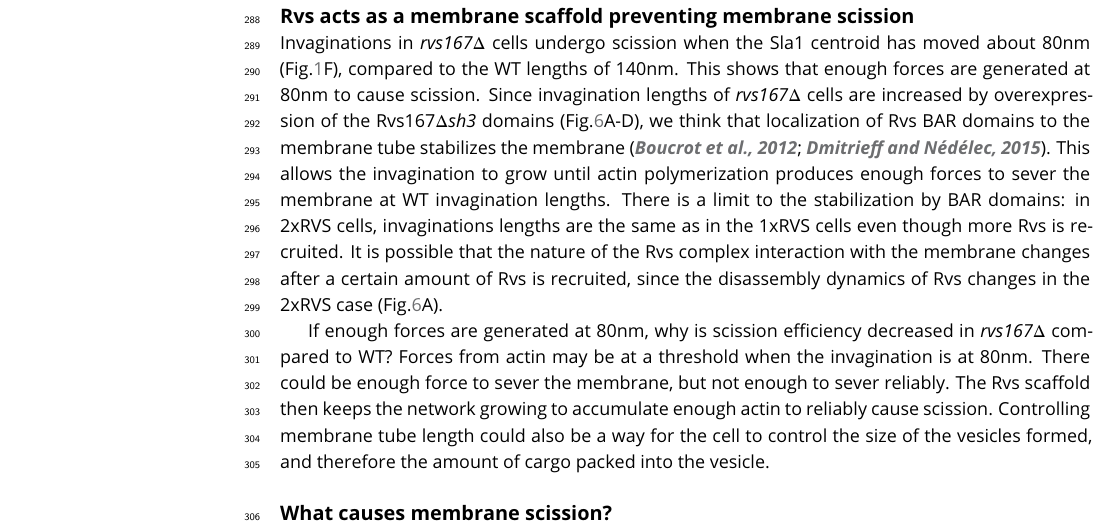
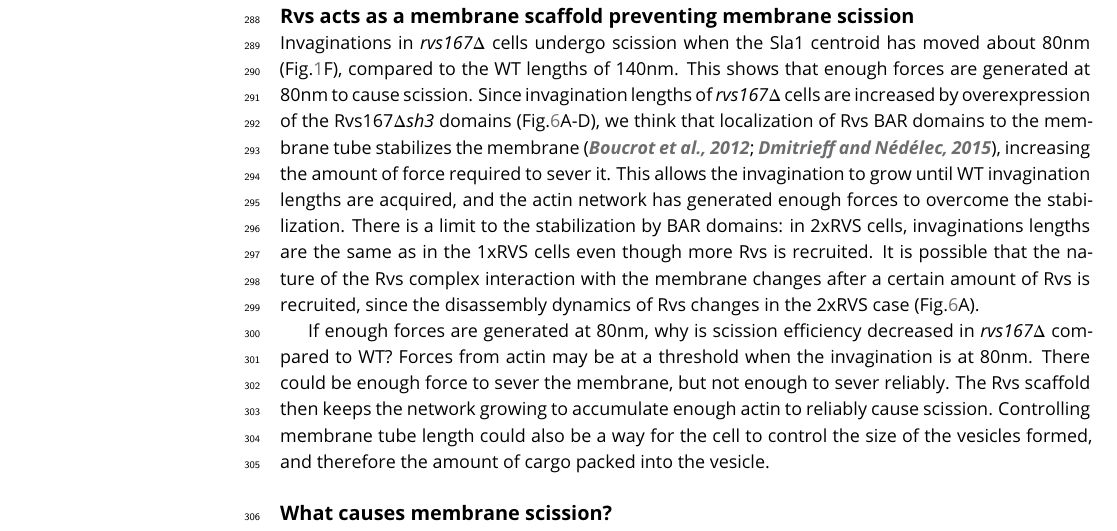
Before and after one commit to deepikaamenon/scission_paper, a LaTeX document (main.tex): part of page 7 of 25, cut so that both start at the same text. Compiled offline with pdfLaTeX.

Commit message:
txs auto checkin

```diff
--- a/main.tex
+++ b/main.tex
@@ -267,7 +267,7 @@ In WT cells, the Abp1 and Rvs167 fluorescent intensities reach maxima concomitan
 
 
 \subsection{Rvs acts as a membrane scaffold preventing membrane scission}
-Invaginations in \textit{rvs167$\Delta$} cells undergo scission when the Sla1 centroid has moved about 80nm (Fig.\ref{vps}F), compared to the WT lengths of 140nm. This shows that enough forces are generated at 80nm to cause scission. Since invagination lengths of \textit{rvs167$\Delta$} cells are increased by overexpression of the Rvs167\textit{$\Delta$sh3} domains (Fig.\ref{duplication}A-D), we think that localization of Rvs BAR domains to the membrane tube stabilizes the  membrane \citep{Boucrot2012,Dmitrieff2015}. This allows the invagination to grow until actin polymerization produces enough forces to sever the membrane at WT invagination lengths. There is a limit to the stabilization by BAR domains: in 2xRVS cells, invaginations lengths are the same as in the 1xRVS cells even though more Rvs is recruited. It is possible that the nature of the Rvs complex interaction with the membrane changes after a certain amount of Rvs is recruited, since the disassembly dynamics of Rvs changes in the 2xRVS case (Fig.\ref{duplication}A).
+Invaginations in \textit{rvs167$\Delta$} cells undergo scission when the Sla1 centroid has moved about 80nm (Fig.\ref{vps}F), compared to the WT lengths of 140nm. This shows that enough forces are generated at 80nm to cause scission. Since invagination lengths of \textit{rvs167$\Delta$} cells are increased by overexpression of the Rvs167\textit{$\Delta$sh3} domains (Fig.\ref{duplication}A-D), we think that localization of Rvs BAR domains to the membrane tube stabilizes the  membrane \citep{Boucrot2012,Dmitrieff2015}, increasing the amount of force required to sever it. This allows the invagination to grow until WT invagination lengths are acquired, and the actin network has generated enough forces to overcome the stabilization. There is a limit to the stabilization by BAR domains: in 2xRVS cells, invaginations lengths are the same as in the 1xRVS cells even though more Rvs is recruited. It is possible that the nature of the Rvs complex interaction with the membrane changes after a certain amount of Rvs is recruited, since the disassembly dynamics of Rvs changes in the 2xRVS case (Fig.\ref{duplication}A).
 %The requirement for Rvs scaffolding cannot be removed by reducing turgor pressure (Fig.\ref{duplication}supplement? or 7?),  so the function of the scaffold is not to counter turgor pressure.
 
 If enough forces are generated at 80nm, why is scission efficiency decreased in \textit{rvs167$\Delta$}  compared to WT? Forces from actin may be at a threshold when the invagination is at 80nm. There could be enough force to sever the membrane, but not enough to sever reliably. The Rvs scaffold then keeps the network growing to accumulate enough actin to reliably cause scission. Controlling membrane  tube length could also be a way for the cell to control the size of the vesicles formed, and therefore the amount of cargo packed into the vesicle.
```
